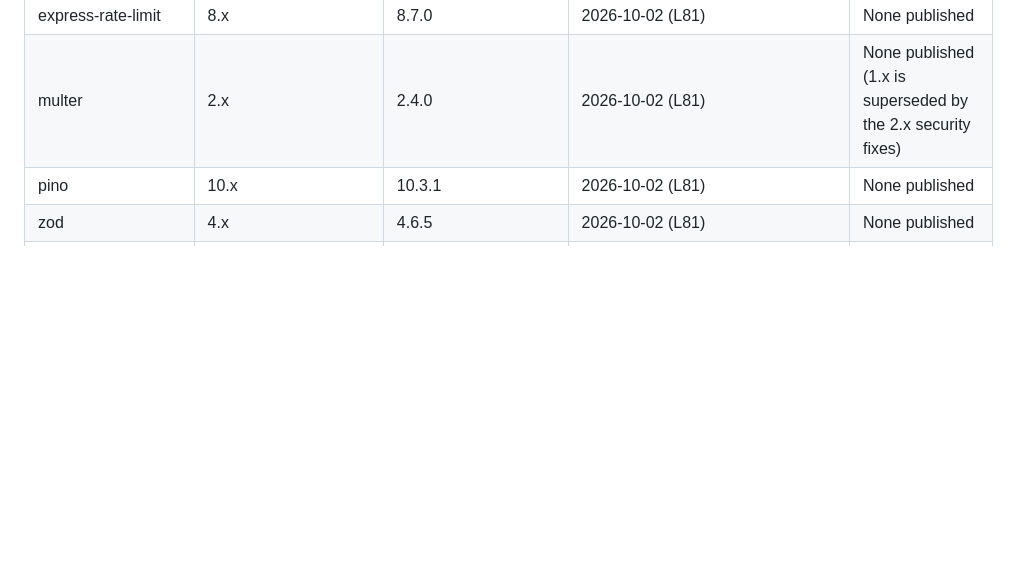
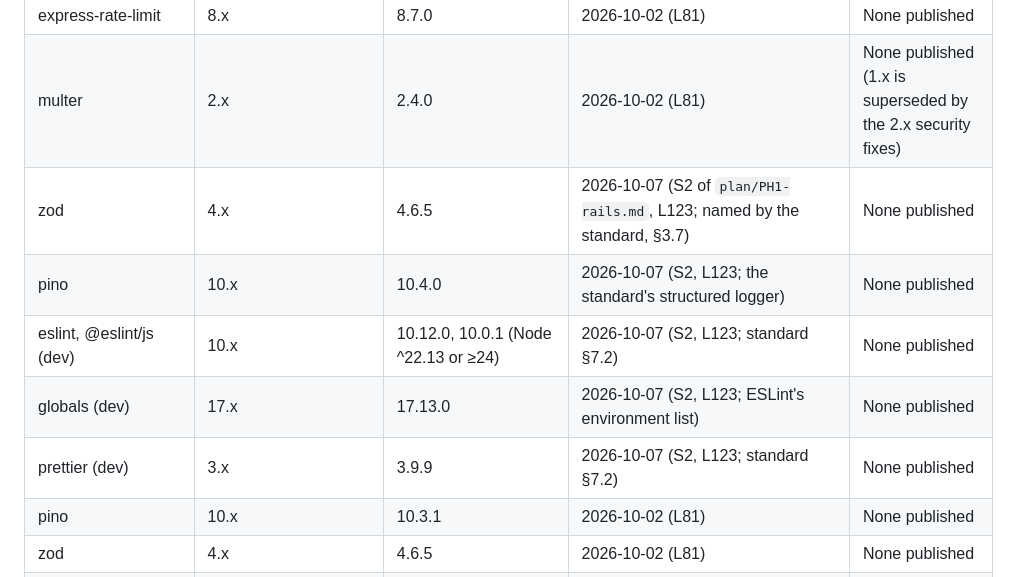
Before and after one commit to dev42025pwd/gabay, a Markdown page: GABAY_MASTER_BLUEPRINT.md, the part around the change. Drawn GitHub-style; blank space fills up the shorter version.

Commit message:
S2 prep: pins for zod, pino, eslint, globals, prettier; pg multi-statement check verified
Co-Authored-By: Claude Opus 5.5 <noreply@anthropic.com>

```diff
--- a/GABAY_MASTER_BLUEPRINT.md
+++ b/GABAY_MASTER_BLUEPRINT.md
@@ -140,6 +140,11 @@
 | cors | 2.x | 2.8.6 | 2026-10-02 (L81) | None published |
 | express-rate-limit | 8.x | 8.7.0 | 2026-10-02 (L81) | None published |
 | multer | 2.x | 2.4.0 | 2026-10-02 (L81) | None published (1.x is superseded by the 2.x security fixes) |
+| zod | 4.x | 4.6.5 | 2026-10-07 (S2 of `plan/PH1-rails.md`, L123; named by the standard, §3.7) | None published |
+| pino | 10.x | 10.4.0 | 2026-10-07 (S2, L123; the standard's structured logger) | None published |
+| eslint, @eslint/js (dev) | 10.x | 10.12.0, 10.0.1 (Node ^22.13 or ≥24) | 2026-10-07 (S2, L123; standard §7.2) | None published |
+| globals (dev) | 17.x | 17.13.0 | 2026-10-07 (S2, L123; ESLint's environment list) | None published |
+| prettier (dev) | 3.x | 3.9.9 | 2026-10-07 (S2, L123; standard §7.2) | None published |
 | pino | 10.x | 10.3.1 | 2026-10-02 (L81) | None published |
 | zod | 4.x | 4.6.5 | 2026-10-02 (L81) | None published |
 | firebase-tools | 15.x | 15.32.1 (needs Node ≥ 20) | 2026-10-05 (L93); 2026-10-06 (L98) | None published. The deploy CLI for the admin page (E-05), the function and SQL Connect (L98); ships in no build |
```
Also changed, not shown: plan/PH1-rails.md (+1 -1 lines).
